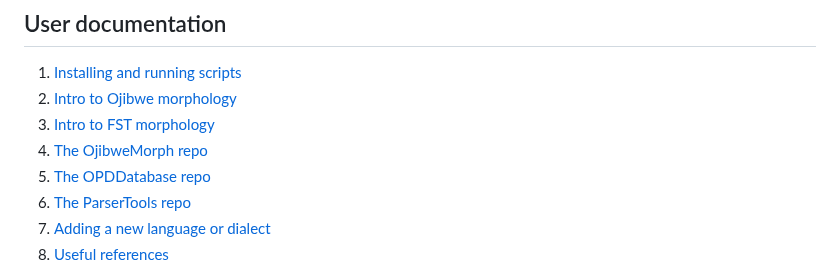
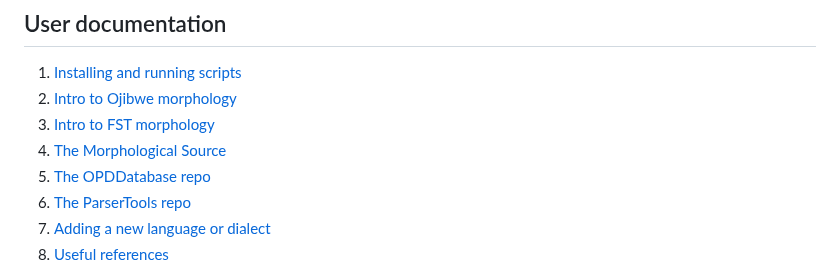
Before and after one commit to ELF-Lab/ParserTools, a Markdown page: docs/README.md, the part around the change. Drawn GitHub-style.

Commit message:
Renamed ojibwe_morph doc to morphological_source.

```diff
--- a/docs/README.md
+++ b/docs/README.md
@@ -35,7 +35,7 @@ To give some more detail, the script `csv2lexc.py` here in FSTmorph utilizes (1)
 1. [Installing and running scripts](howto.md)
 2. [Intro to Ojibwe morphology](morphology.md)
 3. [Intro to FST morphology](fst.md)
-4. [The OjibweMorph repo](ojibwemorph.md)
+4. [The Morphological Source](morphological_source.md)
 5. [The OPDDatabase repo](opddatabase.md)
 6. [The ParserTools repo](parsertools.md)
 7. [Adding a new language or dialect](addlanguage.md)
```
Also changed, not shown: docs/morphological_source.md (renamed from docs/ojibwemorph.md).
